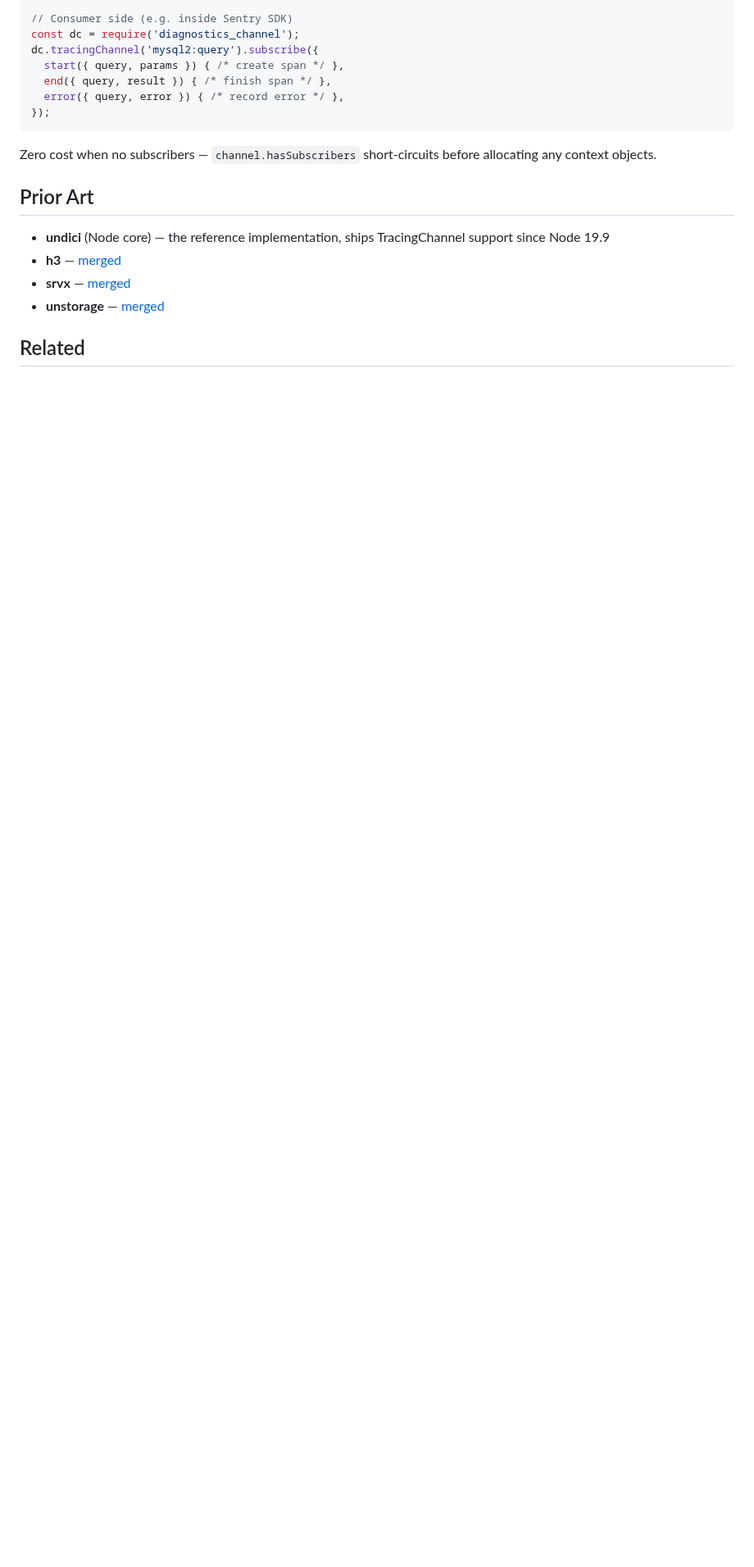
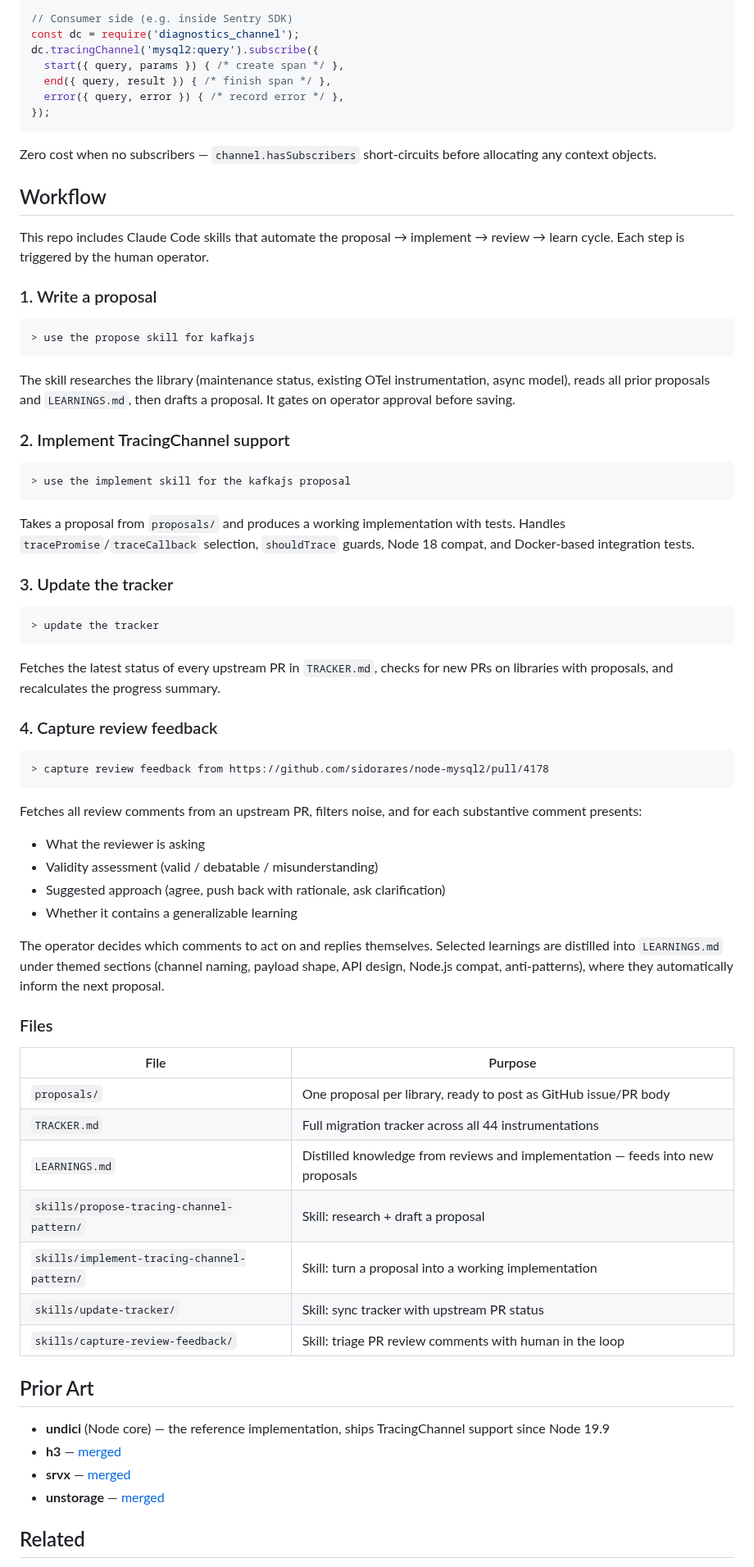
Before and after one commit to getsentry/js-tracing-channels-proposals, a Markdown page: README.md, the part around the change. Shown at 82% size. GitHub-like rendering; blank space fills up the shorter version.

Commit message:
docs: add workflow section with example prompts to README
Co-Authored-By: Claude Opus 4.6 (1M context) <noreply@anthropic.com>

````diff
--- a/README.md
+++ b/README.md
@@ -55,6 +55,60 @@ dc.tracingChannel('mysql2:query').subscribe({
 
 Zero cost when no subscribers — `channel.hasSubscribers` short-circuits before allocating any context objects.
 
+## Workflow
+
+This repo includes Claude Code skills that automate the proposal → implement → review → learn cycle. Each step is triggered by the human operator.
+
+### 1. Write a proposal
+
+```
+> use the propose skill for kafkajs
+```
+
+The skill researches the library (maintenance status, existing OTel instrumentation, async model), reads all prior proposals and `LEARNINGS.md`, then drafts a proposal. It gates on operator approval before saving.
+
+### 2. Implement TracingChannel support
+
+```
+> use the implement skill for the kafkajs proposal
+```
+
+Takes a proposal from `proposals/` and produces a working implementation with tests. Handles `tracePromise`/`traceCallback` selection, `shouldTrace` guards, Node 18 compat, and Docker-based integration tests.
+
+### 3. Update the tracker
+
+```
+> update the tracker
+```
+
+Fetches the latest status of every upstream PR in `TRACKER.md`, checks for new PRs on libraries with proposals, and recalculates the progress summary.
+
+### 4. Capture review feedback
+
+```
+> capture review feedback from https://github.com/sidorares/node-mysql2/pull/4178
+```
+
+Fetches all review comments from an upstream PR, filters noise, and for each substantive comment presents:
+- What the reviewer is asking
+- Validity assessment (valid / debatable / misunderstanding)
+- Suggested approach (agree, push back with rationale, ask clarification)
+- Whether it contains a generalizable learning
+
+The operator decides which comments to act on and replies themselves. Selected learnings are distilled into `LEARNINGS.md` under themed sections (channel naming, payload shape, API design, Node.js compat, anti-patterns), where they automatically inform the next proposal.
+
+### Files
+
+| File | Purpose |
+|---|---|
+| `proposals/` | One proposal per library, ready to post as GitHub issue/PR body |
+| `TRACKER.md` | Full migration tracker across all 44 instrumentations |
+| `LEARNINGS.md` | Distilled knowledge from reviews and implementation — feeds into new proposals |
+| `skills/propose-tracing-channel-pattern/` | Skill: research + draft a proposal |
+| `skills/implement-tracing-channel-pattern/` | Skill: turn a proposal into a working implementation |
+| `skills/update-tracker/` | Skill: sync tracker with upstream PR status |
+| `skills/capture-review-feedback/` | Skill: triage PR review comments with human in the loop |
+
 ## Prior Art
 
 - **undici** (Node core) — the reference implementation, ships TracingChannel support since Node 19.9
````
